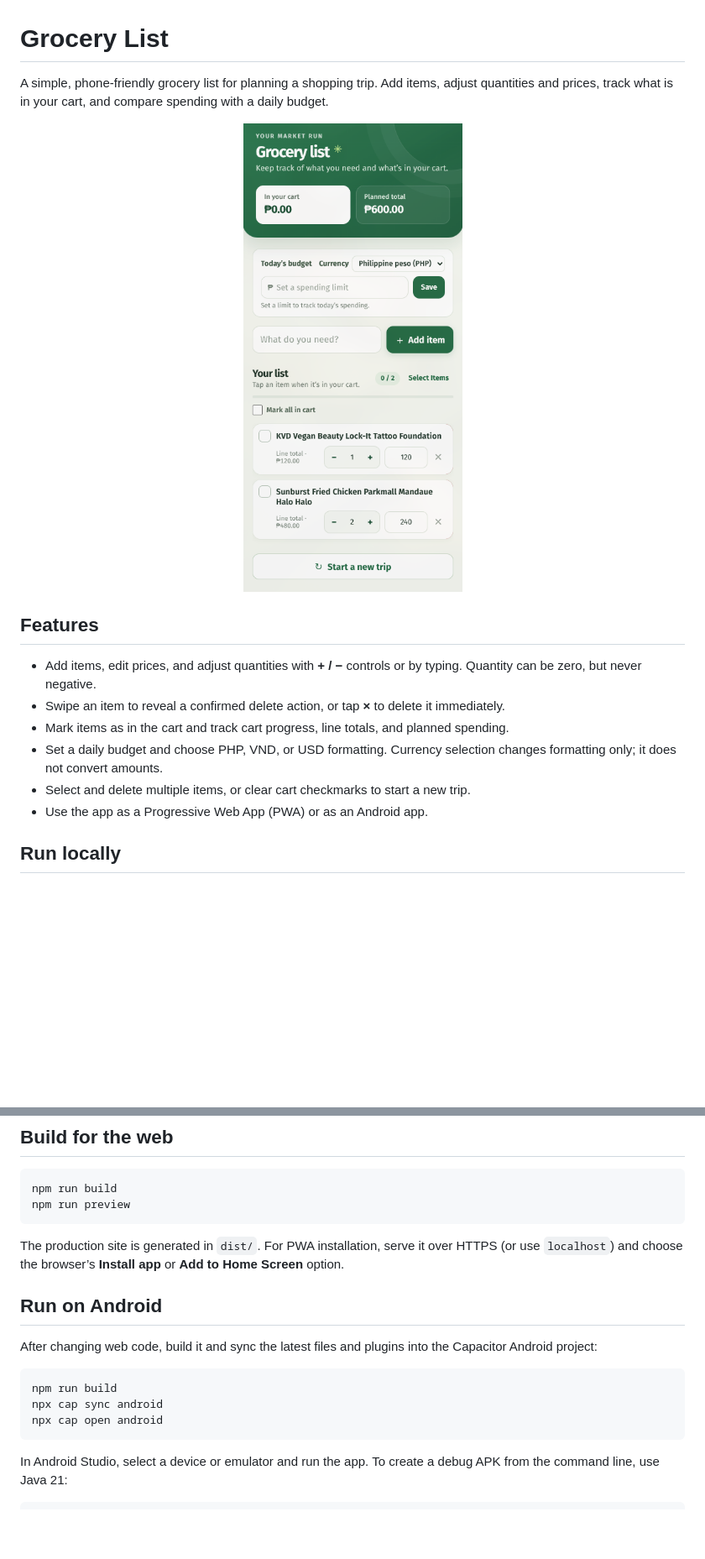
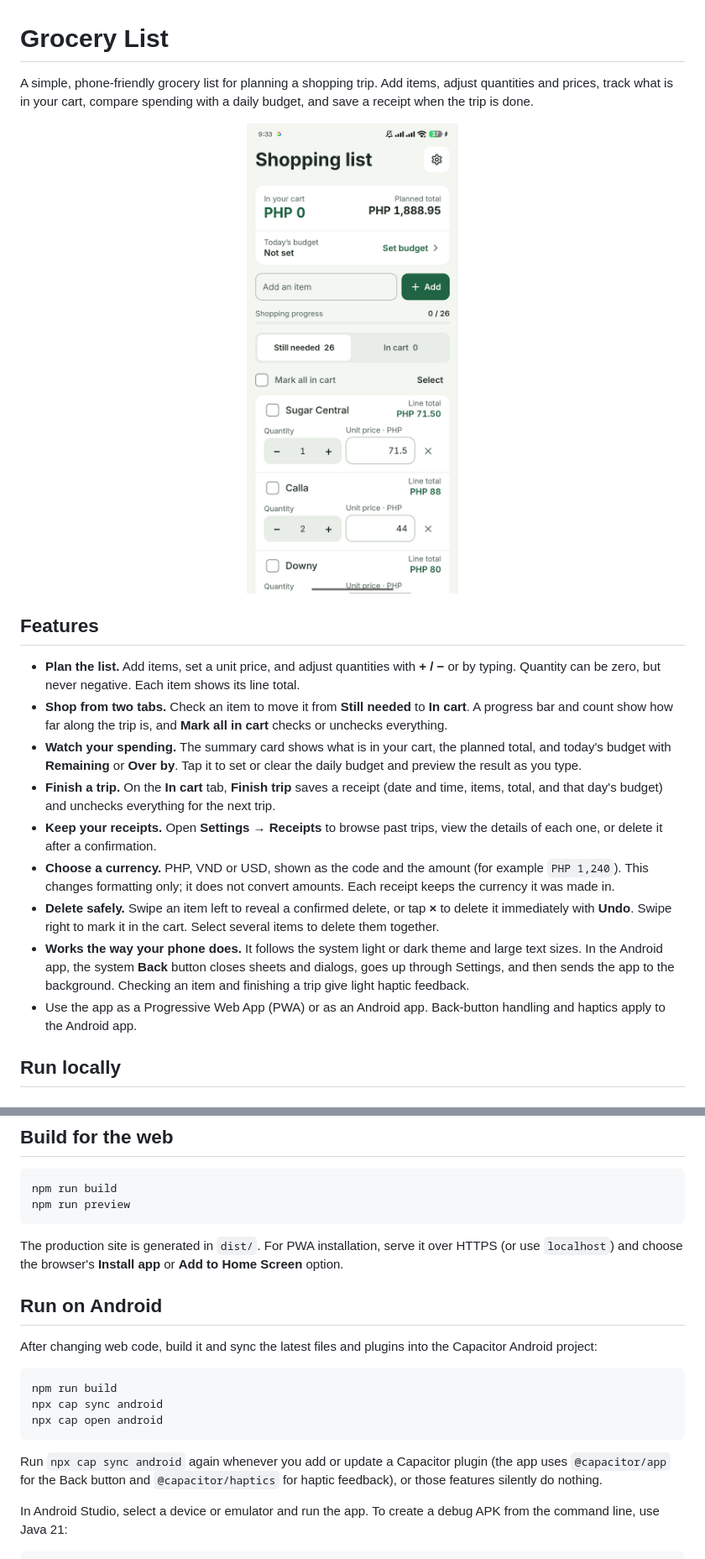
Before and after one commit to JohnlyndelCastillo/grocery-android-app, a Markdown page: README.md, 2 parts joined by grey strips. Shown at 84% size. GitHub-like rendering; pictures changed too: docs/images/grocery-app-v2.jpeg (added), docs/images/grocery-list.png (deleted); blank space fills up the shorter version.

Commit message:
chore: update README.md (#25)

````diff
--- a/README.md
+++ b/README.md
@@ -1,19 +1,22 @@
 # Grocery List
 
-A simple, phone-friendly grocery list for planning a shopping trip. Add items, adjust quantities and prices, track what is in your cart, and compare spending with a daily budget.
+A simple, phone-friendly grocery list for planning a shopping trip. Add items, adjust quantities and prices, track what is in your cart, compare spending with a daily budget, and save a receipt when the trip is done.
 
 <p align="center">
-  <img src="docs/images/grocery-list.png" alt="Screenshot of the Grocery List app" width="320" />
+  <img src="docs/images/grocery-app-v2.jpeg" alt="Screenshot of the Grocery List app" width="320" />
 </p>
 
 ## Features
 
-- Add items, edit prices, and adjust quantities with **+ / −** controls or by typing. Quantity can be zero, but never negative.
-- Swipe an item to reveal a confirmed delete action, or tap **×** to delete it immediately.
-- Mark items as in the cart and track cart progress, line totals, and planned spending.
-- Set a daily budget and choose PHP, VND, or USD formatting. Currency selection changes formatting only; it does not convert amounts.
-- Select and delete multiple items, or clear cart checkmarks to start a new trip.
-- Use the app as a Progressive Web App (PWA) or as an Android app.
+- **Plan the list.** Add items, set a unit price, and adjust quantities with **+ / −** or by typing. Quantity can be zero, but never negative. Each item shows its line total.
+- **Shop from two tabs.** Check an item to move it from **Still needed** to **In cart**. A progress bar and count show how far along the trip is, and **Mark all in cart** checks or unchecks everything.
+- **Watch your spending.** The summary card shows what is in your cart, the planned total, and today's budget with **Remaining** or **Over by**. Tap it to set or clear the daily budget and preview the result as you type.
+- **Finish a trip.** On the **In cart** tab, **Finish trip** saves a receipt (date and time, items, total, and that day's budget) and unchecks everything for the next trip.
+- **Keep your receipts.** Open **Settings → Receipts** to browse past trips, view the details of each one, or delete it after a confirmation.
+- **Choose a currency.** PHP, VND or USD, shown as the code and the amount (for example `PHP 1,240`). This changes formatting only; it does not convert amounts. Each receipt keeps the currency it was made in.
+- **Delete safely.** Swipe an item left to reveal a confirmed delete, or tap **×** to delete it immediately with **Undo**. Swipe right to mark it in the cart. Select several items to delete them together.
+- **Works the way your phone does.** It follows the system light or dark theme and large text sizes. In the Android app, the system **Back** button closes sheets and dialogs, goes up through Settings, and then sends the app to the background. Checking an item and finishing a trip give light haptic feedback.
+- Use the app as a Progressive Web App (PWA) or as an Android app. Back-button handling and haptics apply to the Android app.
 
 ## Run locally
 
@@ -38,7 +41,7 @@ npm run build
 npm run preview
 ```
 
-The production site is generated in `dist/`. For PWA installation, serve it over HTTPS (or use `localhost`) and choose the browser’s **Install app** or **Add to Home Screen** option.
+The production site is generated in `dist/`. For PWA installation, serve it over HTTPS (or use `localhost`) and choose the browser's **Install app** or **Add to Home Screen** option.
 
 ## Run on Android
 
@@ -49,6 +52,8 @@ npm run build
 npx cap sync android
 npx cap open android
 ```
+
+Run `npx cap sync android` again whenever you add or update a Capacitor plugin (the app uses `@capacitor/app` for the Back button and `@capacitor/haptics` for haptic feedback), or those features silently do nothing.
 
 In Android Studio, select a device or emulator and run the app. To create a debug APK from the command line, use Java 21:
 
````
Also changed, not shown: other parts of README.md (+7 -5 lines), 1 other file.
